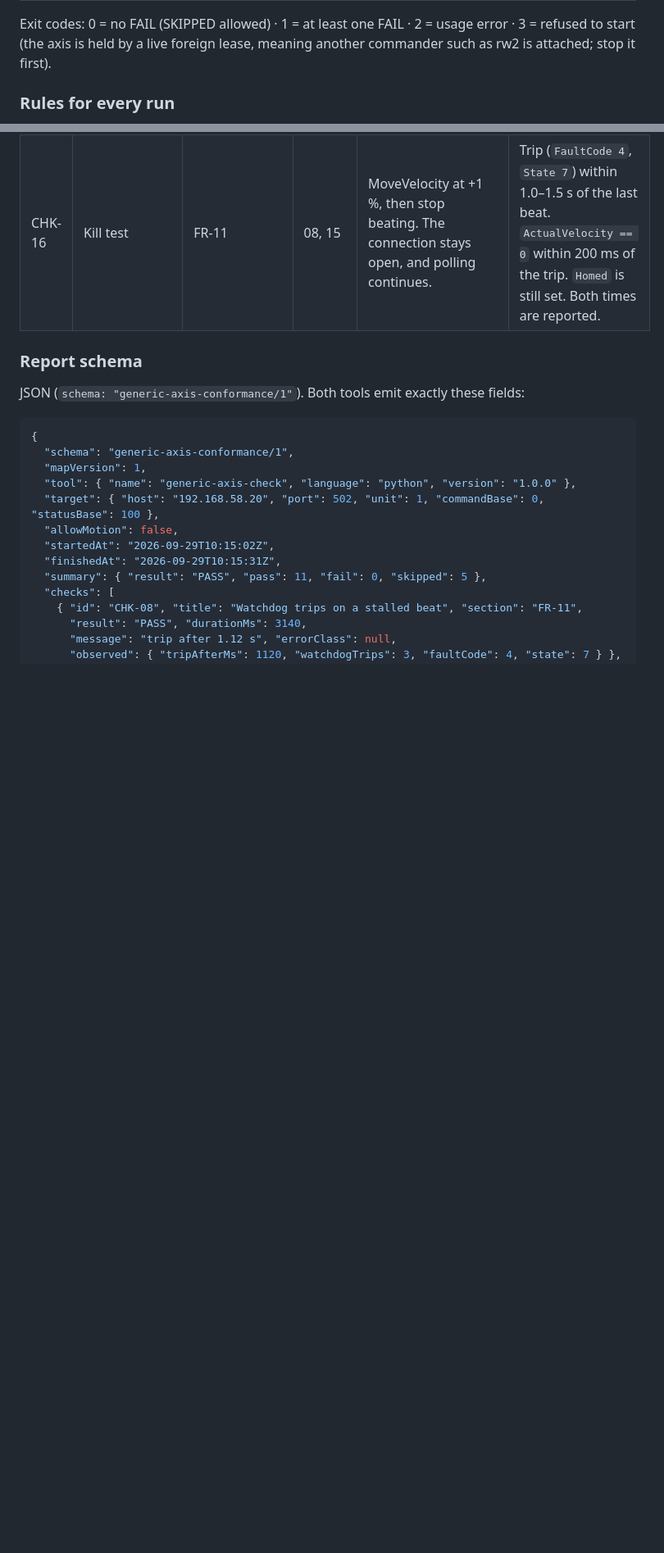
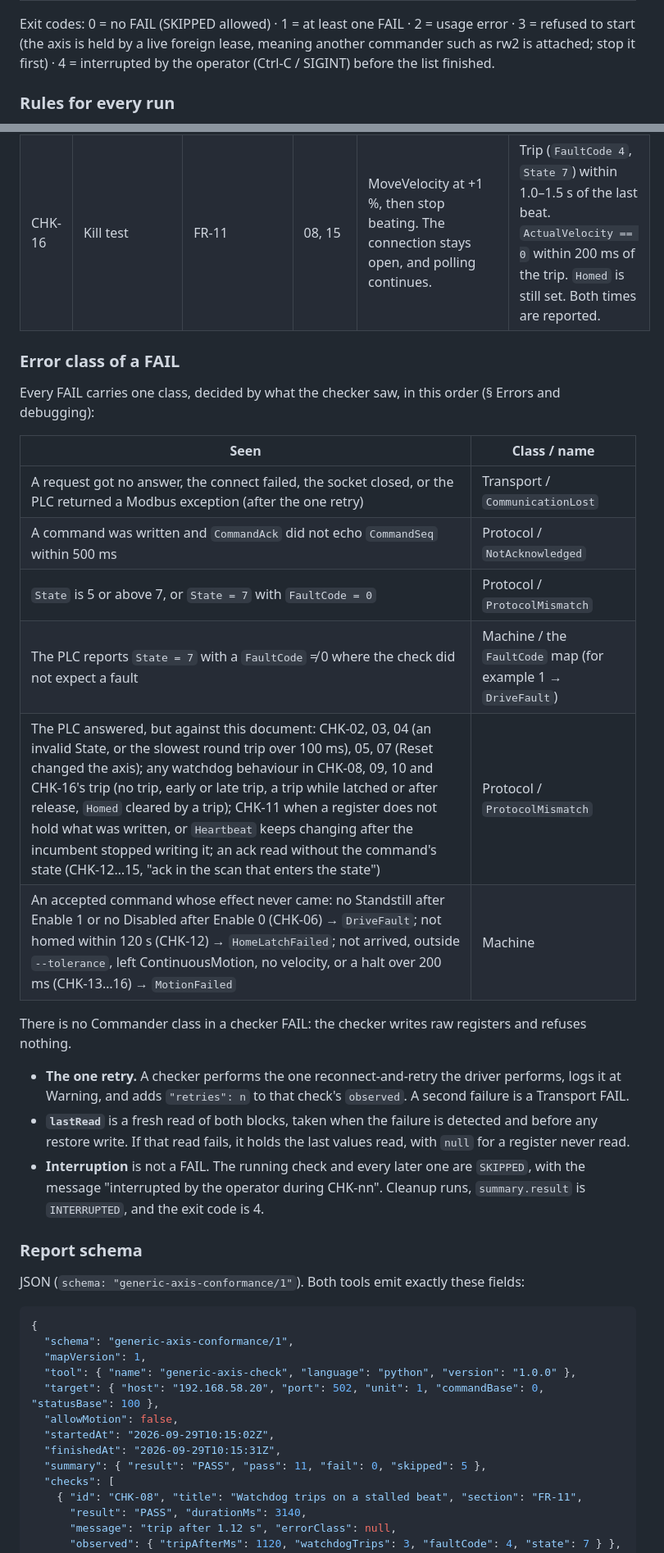
Before and after one commit to modelingevolution/generic-axis, a Markdown page: docs/protocol.md, 2 parts joined by grey strips. Shown at 82% size. Drawn GitHub-style; blank space fills up the shorter version.

```diff
--- a/docs/protocol.md
+++ b/docs/protocol.md
@@ -211,7 +211,8 @@ compares its ids with this table.
 | `--report PATH` | none | `*.md`: writes the Markdown report there and the JSON report next to it as `*.json`. `*.json`: writes the JSON report only. Any other extension is a usage error (exit 2). The Markdown report always goes to stdout. |
 
 Exit codes: 0 = no FAIL (SKIPPED allowed) · 1 = at least one FAIL · 2 = usage error · 3 = refused to start (the axis
-is held by a live foreign lease, meaning another commander such as rw2 is attached; stop it first).
+is held by a live foreign lease, meaning another commander such as rw2 is attached; stop it first) · 4 = interrupted by
+the operator (Ctrl-C / SIGINT) before the list finished.
 
 ### Rules for every run
 
@@ -254,6 +255,28 @@ is held by a live foreign lease, meaning another commander such as rw2 is attach
 | CHK-15 | MoveVelocity | Command semantics: MoveVelocity | 13 | MoveVelocity at +1 % of `MaxVelocity` (away from `TravelMin`) for 1 s, then Stop. | Ack with `State == 4`, `ActualVelocity > 0` during the run, then `State == 1` after Stop within 200 ms. |
 | CHK-16 | Kill test | FR-11 | 08, 15 | MoveVelocity at +1 %, then stop beating. The connection stays open, and polling continues. | Trip (`FaultCode 4`, `State 7`) within 1.0–1.5 s of the last beat. `ActualVelocity == 0` within 200 ms of the trip. `Homed` is still set. Both times are reported. |
 
+### Error class of a FAIL
+
+Every FAIL carries one class, decided by what the checker saw, in this order (§ Errors and debugging):
+
+| Seen | Class / name |
+|---|---|
+| A request got no answer, the connect failed, the socket closed, or the PLC returned a Modbus exception (after the one retry) | Transport / `CommunicationLost` |
+| A command was written and `CommandAck` did not echo `CommandSeq` within 500 ms | Protocol / `NotAcknowledged` |
+| `State` is 5 or above 7, or `State = 7` with `FaultCode = 0` | Protocol / `ProtocolMismatch` |
+| The PLC reports `State = 7` with a `FaultCode` ≠ 0 where the check did not expect a fault | Machine / the `FaultCode` map (for example 1 → `DriveFault`) |
+| The PLC answered, but against this document: CHK-02, 03, 04 (an invalid State, or the slowest round trip over 100 ms), 05, 07 (Reset changed the axis); any watchdog behaviour in CHK-08, 09, 10 and CHK-16's trip (no trip, early or late trip, a trip while latched or after release, `Homed` cleared by a trip); CHK-11 when a register does not hold what was written, or `Heartbeat` keeps changing after the incumbent stopped writing it; an ack read without the command's state (CHK-12…15, "ack in the scan that enters the state") | Protocol / `ProtocolMismatch` |
+| An accepted command whose effect never came: no Standstill after Enable 1 or no Disabled after Enable 0 (CHK-06) → `DriveFault`; not homed within 120 s (CHK-12) → `HomeLatchFailed`; not arrived, outside `--tolerance`, left ContinuousMotion, no velocity, or a halt over 200 ms (CHK-13…16) → `MotionFailed` | Machine |
+
+There is no Commander class in a checker FAIL: the checker writes raw registers and refuses nothing.
+
+- **The one retry.** A checker performs the one reconnect-and-retry the driver performs, logs it at Warning, and adds
+  `"retries": n` to that check's `observed`. A second failure is a Transport FAIL.
+- **`lastRead`** is a fresh read of both blocks, taken when the failure is detected and before any restore write. If
+  that read fails, it holds the last values read, with `null` for a register never read.
+- **Interruption** is not a FAIL. The running check and every later one are `SKIPPED`, with the message
+  "interrupted by the operator during CHK-nn". Cleanup runs, `summary.result` is `INTERRUPTED`, and the exit code is 4.
+
 ### Report schema
 
 JSON (`schema: "generic-axis-conformance/1"`). Both tools emit exactly these fields:
```
Also changed, not shown: other parts of docs/protocol.md (+9 -5 lines).
